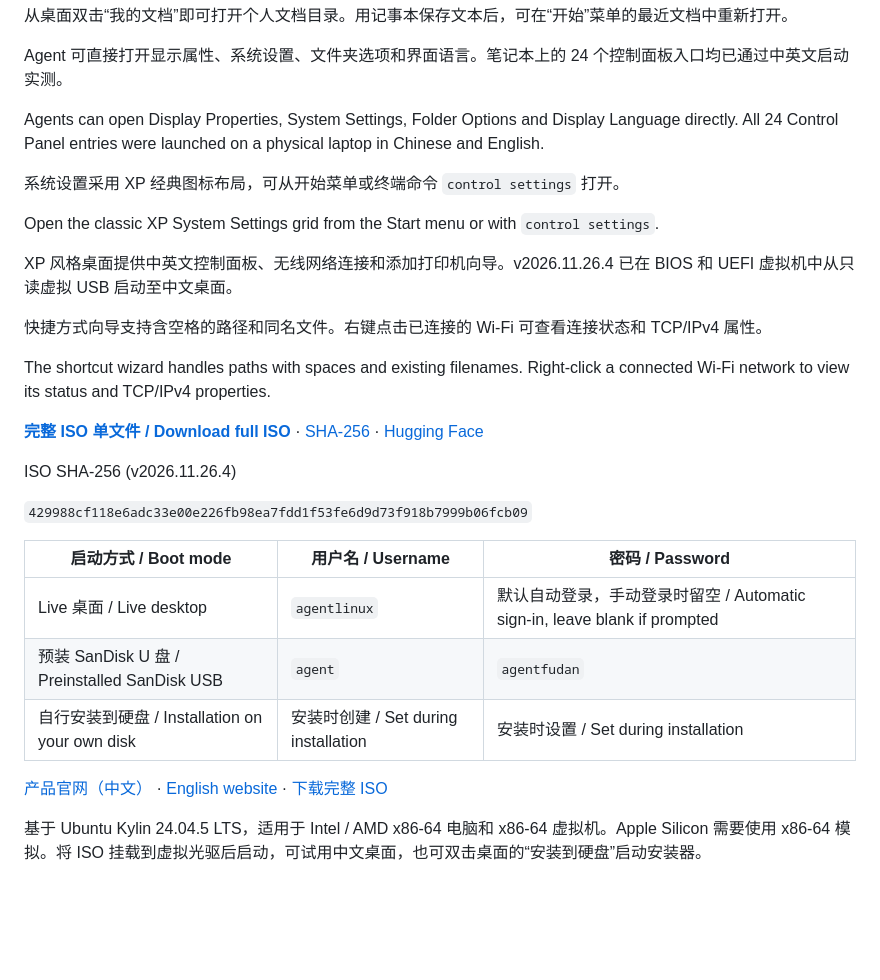
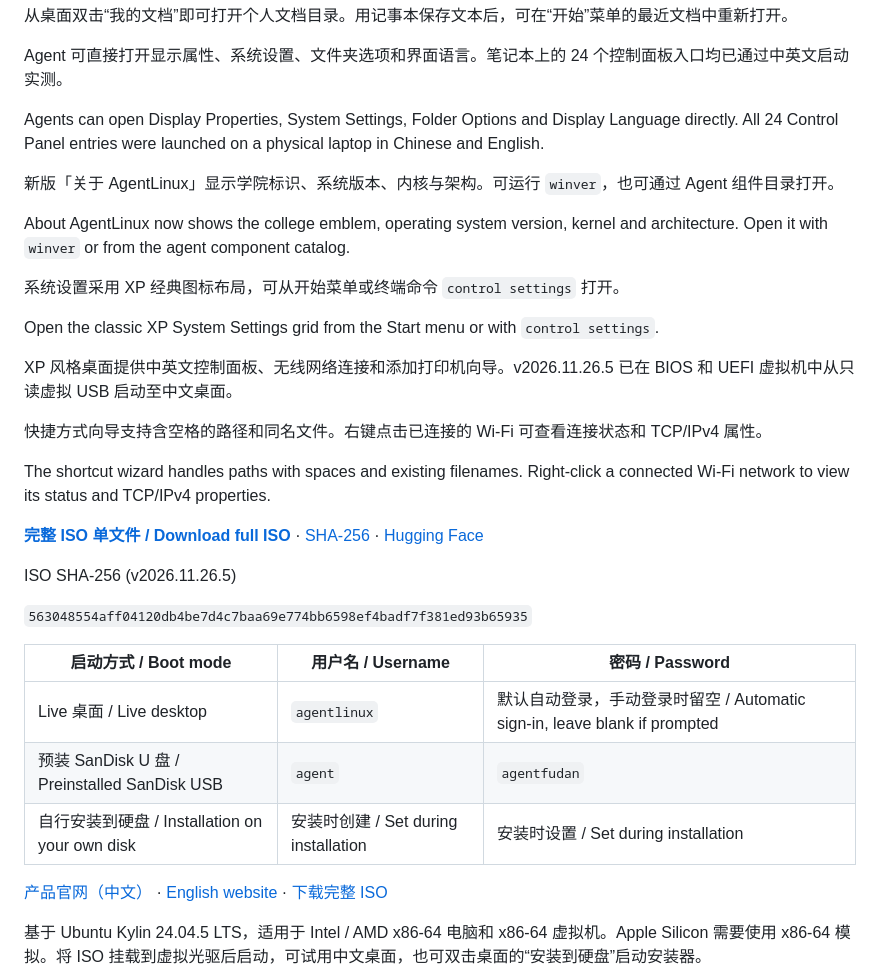
Before and after one commit to bennix/AgentLinux, a Markdown page: README.md, the part around one of its changes. Rendered like a GitHub page; blank space fills up the shorter version.

Commit message:
Publish AgentLinux 2026.11.26.5 downloads and XP desktop changes

```diff
--- a/README.md
+++ b/README.md
@@ -28,11 +28,15 @@ Agent 可直接打开显示属性、系统设置、文件夹选项和界面语
 
 Agents can open Display Properties, System Settings, Folder Options and Display Language directly. All 24 Control Panel entries were launched on a physical laptop in Chinese and English.
 
+新版「关于 AgentLinux」显示学院标识、系统版本、内核与架构。可运行 `winver`，也可通过 Agent 组件目录打开。
+
+About AgentLinux now shows the college emblem, operating system version, kernel and architecture. Open it with `winver` or from the agent component catalog.
+
 系统设置采用 XP 经典图标布局，可从开始菜单或终端命令 `control settings` 打开。
 
 Open the classic XP System Settings grid from the Start menu or with `control settings`.
 
-XP 风格桌面提供中英文控制面板、无线网络连接和添加打印机向导。v2026.11.26.4 已在 BIOS 和 UEFI 虚拟机中从只读虚拟 USB 启动至中文桌面。
+XP 风格桌面提供中英文控制面板、无线网络连接和添加打印机向导。v2026.11.26.5 已在 BIOS 和 UEFI 虚拟机中从只读虚拟 USB 启动至中文桌面。
 
 快捷方式向导支持含空格的路径和同名文件。右键点击已连接的 Wi-Fi 可查看连接状态和 TCP/IPv4 属性。
 
@@ -42,8 +46,8 @@ The shortcut wizard handles paths with spaces and existing filenames. Right-clic
 
 
-ISO SHA-256 (v2026.11.26.4)
+ISO SHA-256 (v2026.11.26.5)
 
-`429988cf118e6adc33e00e226fb98ea7fdd1f53fe6d9d73f918b7999b06fcb09`
+`563048554aff04120db4be7d4c7baa69e774bb6598ef4badf7f381ed93b65935`
 
 | 启动方式 / Boot mode | 用户名 / Username | 密码 / Password |
 | --- | --- | --- |
```
Also changed, not shown: other parts of README.md (+3 -3 lines), docs/assets/xp-about-en_US.png (added), docs/assets/xp-about-zh_CN.png (added), docs/assets/xp-desktop.jpg, 5 other files.
